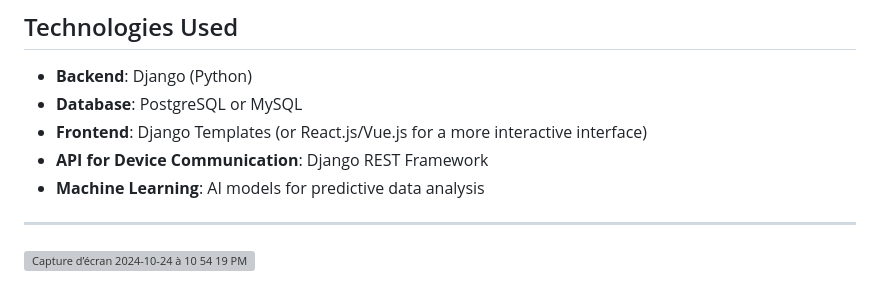
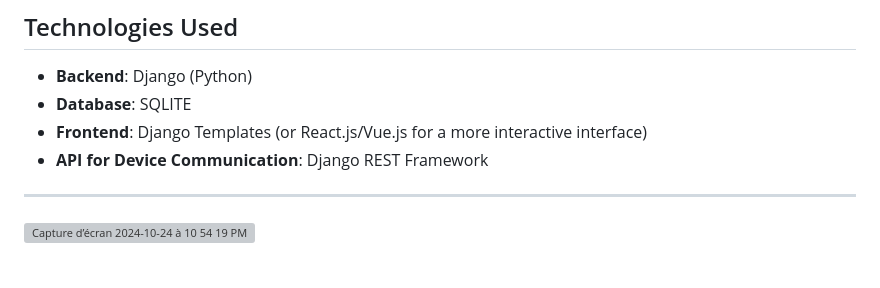
Before and after one commit to rpjicond/Hospital-System, a Markdown page: README.md, the part around the change. GitHub-like rendering; grey boxes are pictures that could not be loaded.

```diff
--- a/README.md
+++ b/README.md
@@ -46,10 +46,9 @@
 ## Technologies Used
 
 - **Backend**: Django (Python)
-- **Database**: PostgreSQL or MySQL
+- **Database**: SQLITE
 - **Frontend**: Django Templates (or React.js/Vue.js for a more interactive interface)
 - **API for Device Communication**: Django REST Framework
-- **Machine Learning**: AI models for predictive data analysis
 
 ---
 <img width="1680" alt="Capture d’écran 2024-10-24 à 10 54 19 PM" src="https://github.com/user-attachments/assets/aac11999-c54b-47fc-bb07-1dca2b60b668">
```
